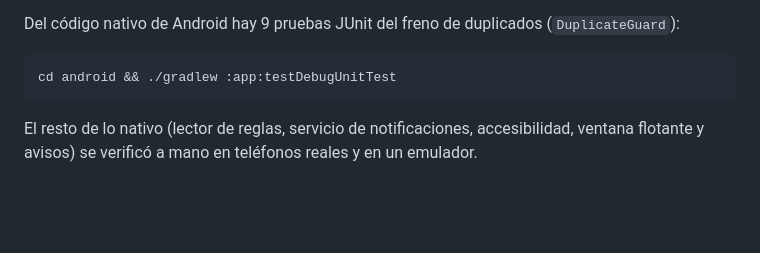
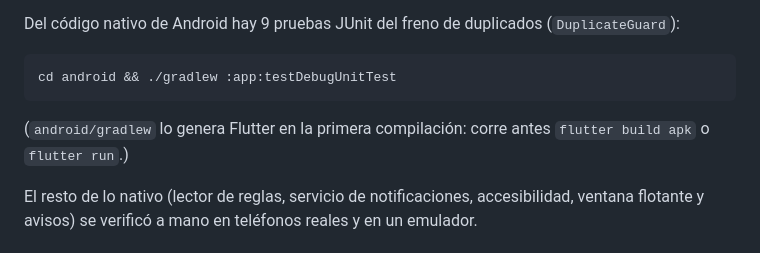
Before and after one commit to VMichael1999/MiGasto, a Markdown page: README.md, the part around the change. GitHub-like rendering; blank space fills up the shorter version.

Commit message:
docs: aclara que gradlew se genera con la primera compilación de Flutter

````diff
--- a/README.md
+++ b/README.md
@@ -93,6 +93,8 @@ Del código nativo de Android hay 9 pruebas JUnit del freno de duplicados (`Dupl
 cd android && ./gradlew :app:testDebugUnitTest
 ```
 
+(`android/gradlew` lo genera Flutter en la primera compilación: corre antes `flutter build apk` o `flutter run`.)
+
 El resto de lo nativo (lector de reglas, servicio de notificaciones, accesibilidad, ventana flotante y avisos) se verificó a mano en teléfonos reales y en un emulador.
 
 ## Contribuidores
````
